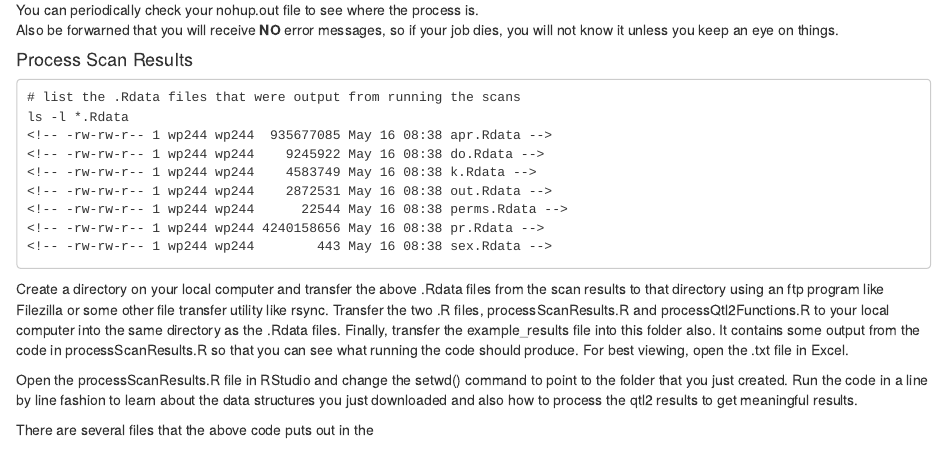
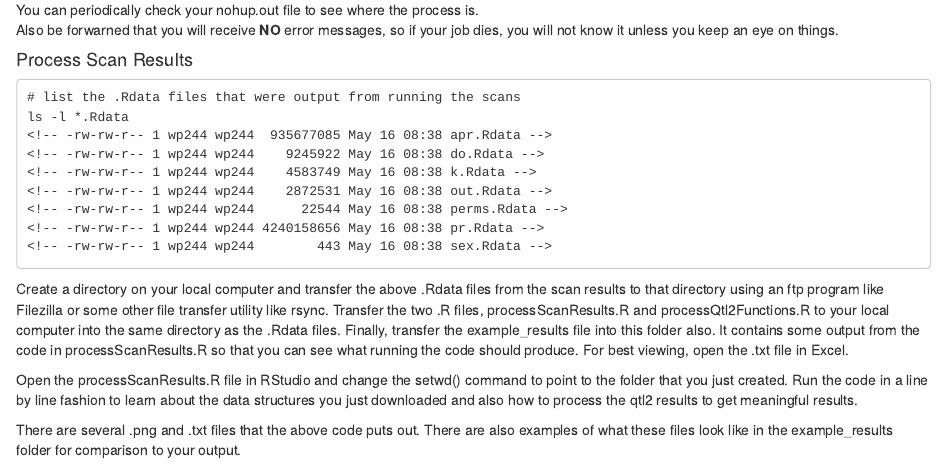
Before and after one commit to Sethupathy-Lab/R-qtl2-pipeline, an R Markdown document (Rqtl2Tutorial.Rmd): the page in a window 1100 px wide, from 4090 px down. Rendered offline with R 4.5, knitr and Pandoc, with nearby package versions.

Commit message:
Update Rqtl2Tutorial.Rmd

```diff
--- a/Rqtl2Tutorial.Rmd
+++ b/Rqtl2Tutorial.Rmd
@@ -229,4 +229,4 @@ Finally, transfer the example_results file into this folder also. It contains so
 
 Open the processScanResults.R file in RStudio and change the setwd() command to point to the folder that you just created.  Run the code in a line by line fashion to learn about the data structures you just downloaded and also how to process the qtl2 results to get meaningful results.
 
-There are several files that the above code puts out in the
+There are several .png and .txt files that the above code puts out.  There are also examples of what these files look like in the example_results folder for comparison to your output.
```
